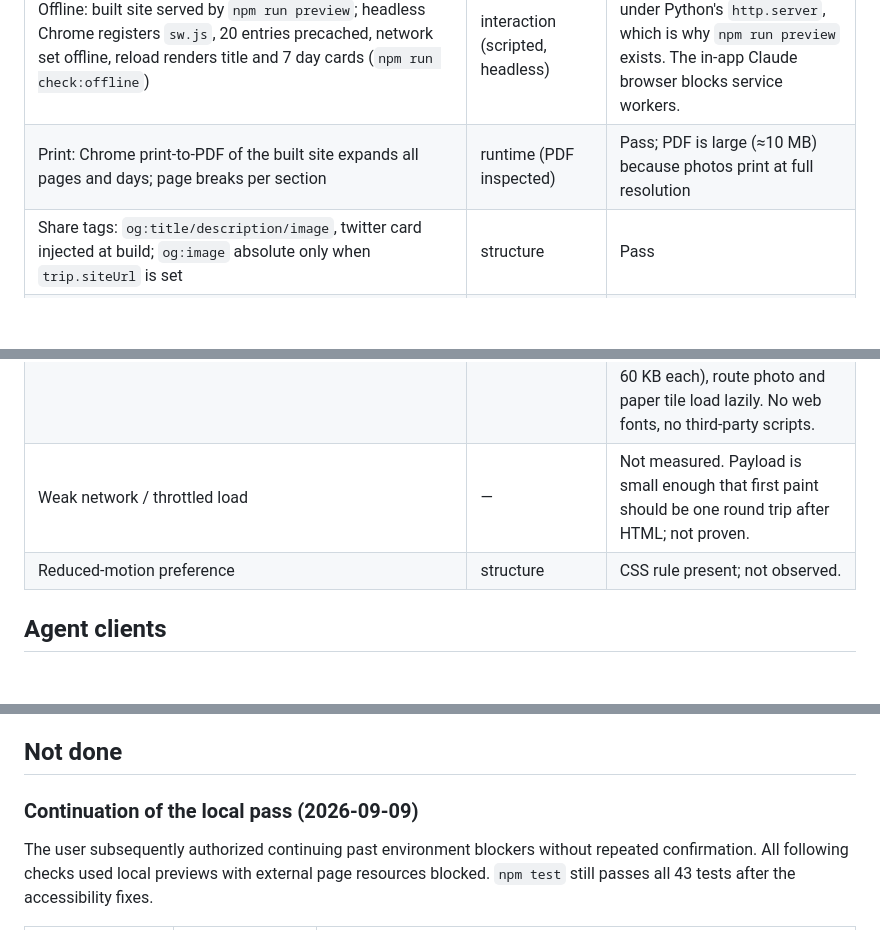
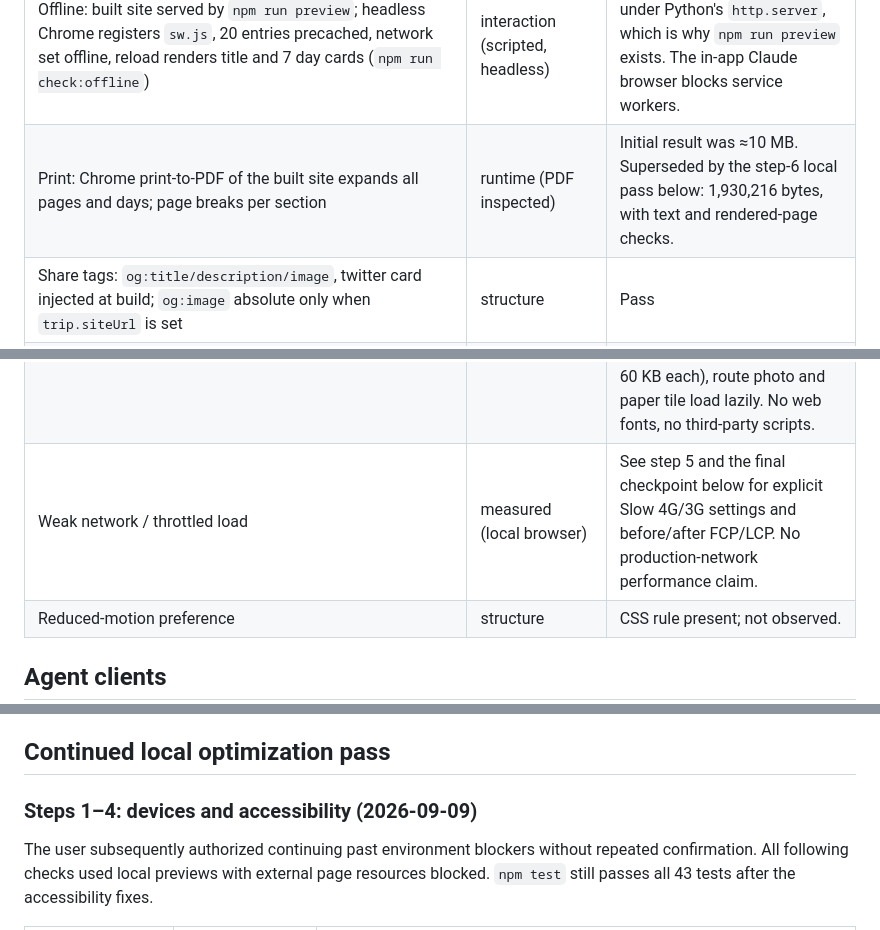
Before and after one commit to clarkchenkai/travel.skill, a Markdown page: docs/VERIFICATION.md, 3 parts joined by grey strips. Rendered like a GitHub page; blank space fills up the shorter version.

```diff
--- a/docs/VERIFICATION.md
+++ b/docs/VERIFICATION.md
@@ -32,7 +32,7 @@ Performed in the in-app Chromium at 375 × 812 (mobile) and the pane's desktop w
 | Chinese input method composition guard on the checklist form | — | Not verified (needs a real IME) |
 | Rental block renders pick-up, return-by, deposit, coverage, fuel policy | runtime | Pass (family-island) |
 | Offline: built site served by `npm run preview`; headless Chrome registers `sw.js`, 20 entries precached, network set offline, reload renders title and 7 day cards (`npm run check:offline`) | interaction (scripted, headless) | Pass (family-island). Fails under Python's `http.server`, which is why `npm run preview` exists. The in-app Claude browser blocks service workers. |
-| Print: Chrome print-to-PDF of the built site expands all pages and days; page breaks per section | runtime (PDF inspected) | Pass; PDF is large (≈10 MB) because photos print at full resolution |
+| Print: Chrome print-to-PDF of the built site expands all pages and days; page breaks per section | runtime (PDF inspected) | Initial result was ≈10 MB. Superseded by the step-6 local pass below: 1,930,216 bytes, with text and rendered-page checks. |
 | Share tags: `og:title/description/image`, twitter card injected at build; `og:image` absolute only when `trip.siteUrl` is set | structure | Pass |
 | Gallery (`npm run site`): four roadbooks (three examples + Kumano showcase) built into one folder with a chooser page | runtime (screenshot) | Pass |
 | Demo recording (`scripts/record-demo.mjs`): real headless walkthrough → `docs/demo/demo.gif` and `.mp4` | runtime | Recorded 87 frames on the family-island build |
@@ -41,7 +41,7 @@ Performed in the in-app Chromium at 375 × 812 (mobile) and the pane's desktop w
 | Motion layer (`motion.mjs`): day fold animates then lands on the correct native `open` state; dialog entrance does not interfere with close; press feedback | scripted | Pass (japan-hiking, after porting from the Kumano site) |
 | Showcase `showcase/kumano-kodo`: `npm ci`, 8 core tests, `build:visuals`, `build.py --public-only --package` from its new location; 38 files, release audit passed | logic + structure | Pass |
 | Cold-load payload, japan-hiking, uncompressed | measured | Template files 83 KB (HTML 4.4, CSS 23.8, JS 38, i18n 3.2, data 14; ≈25 KB gzipped) plus the cover photo ≈95 KB before first paint; day thumbnails (15–60 KB each), route photo and paper tile load lazily. No web fonts, no third-party scripts. |
-| Weak network / throttled load | — | Not measured. Payload is small enough that first paint should be one round trip after HTML; not proven. |
+| Weak network / throttled load | measured (local browser) | See step 5 and the final checkpoint below for explicit Slow 4G/3G settings and before/after FCP/LCP. No production-network performance claim. |
 | Reduced-motion preference | structure | CSS rule present; not observed. |
 
 ## Agent clients
@@ -66,9 +66,9 @@ Environment: macOS 26.6.2 (25G83), Node 25.9.0, npm 11.12.1; Xcode 27 beta 4 (27
 
 The pass stops here as requested when an ordered step cannot be completed. The remaining step-1 checks were not performed: all five navigation destinations by touch, checklist add/check/delete/undo and reload persistence, landscape rotation, largest accessibility text size, and Add to Home Screen/standalone launch. Steps 2–10 were not started; this is not evidence that Android or Windows is unavailable. Existing records above remain historical evidence, not results of this pass. Resume by establishing a working native edge-back gesture in simulator Safari and repeating it with the dialog open, then finish step 1 before advancing. No push, deployment or publication was performed.
 
-## Not done
+## Continued local optimization pass
 
-### Continuation of the local pass (2026-09-09)
+### Steps 1–4: devices and accessibility (2026-09-09)
 
 The user subsequently authorized continuing past environment blockers without repeated confirmation. All following checks used local previews with external page resources blocked. `npm test` still passes all 43 tests after the accessibility fixes.
 
```
Also changed, not shown: other parts of docs/VERIFICATION.md (+25 -2 lines), docs/AGENTS.md (+3 -0 lines), docs/DATA.md (+1 -1 lines).
